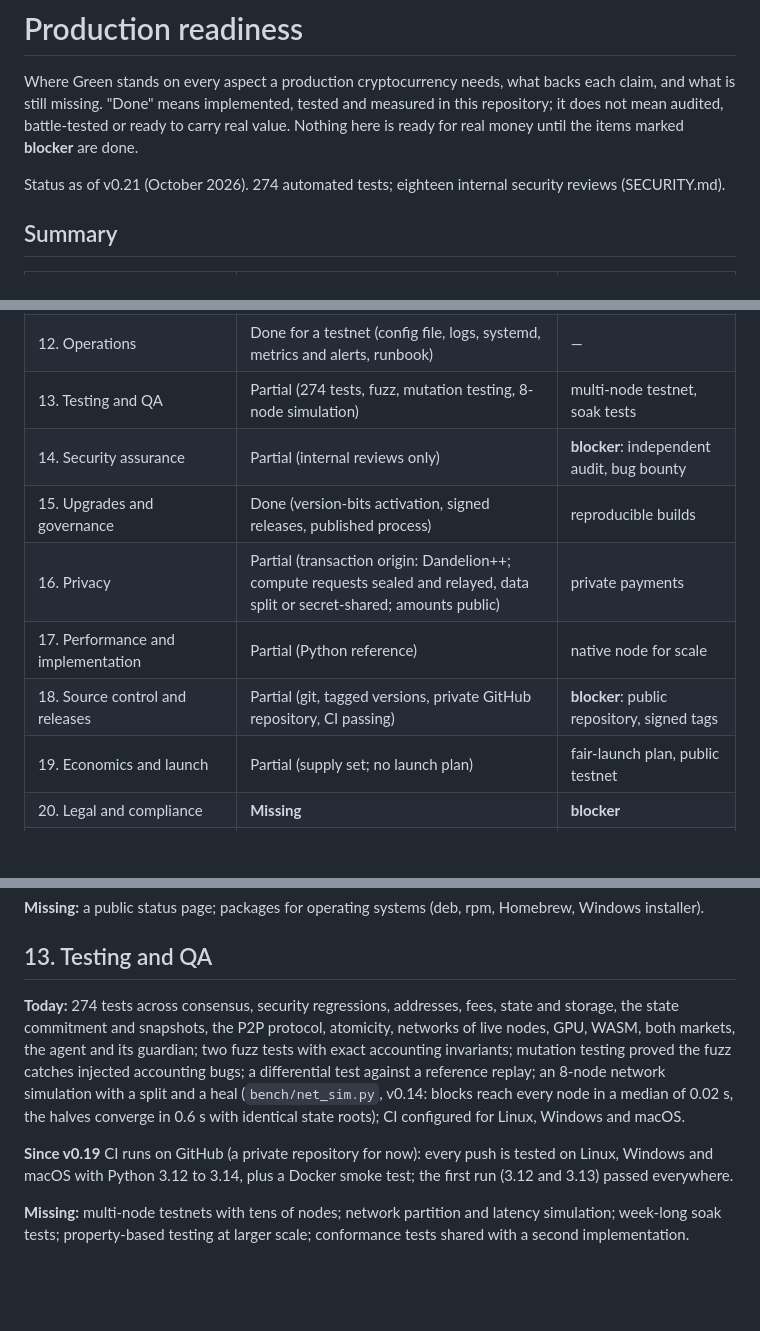
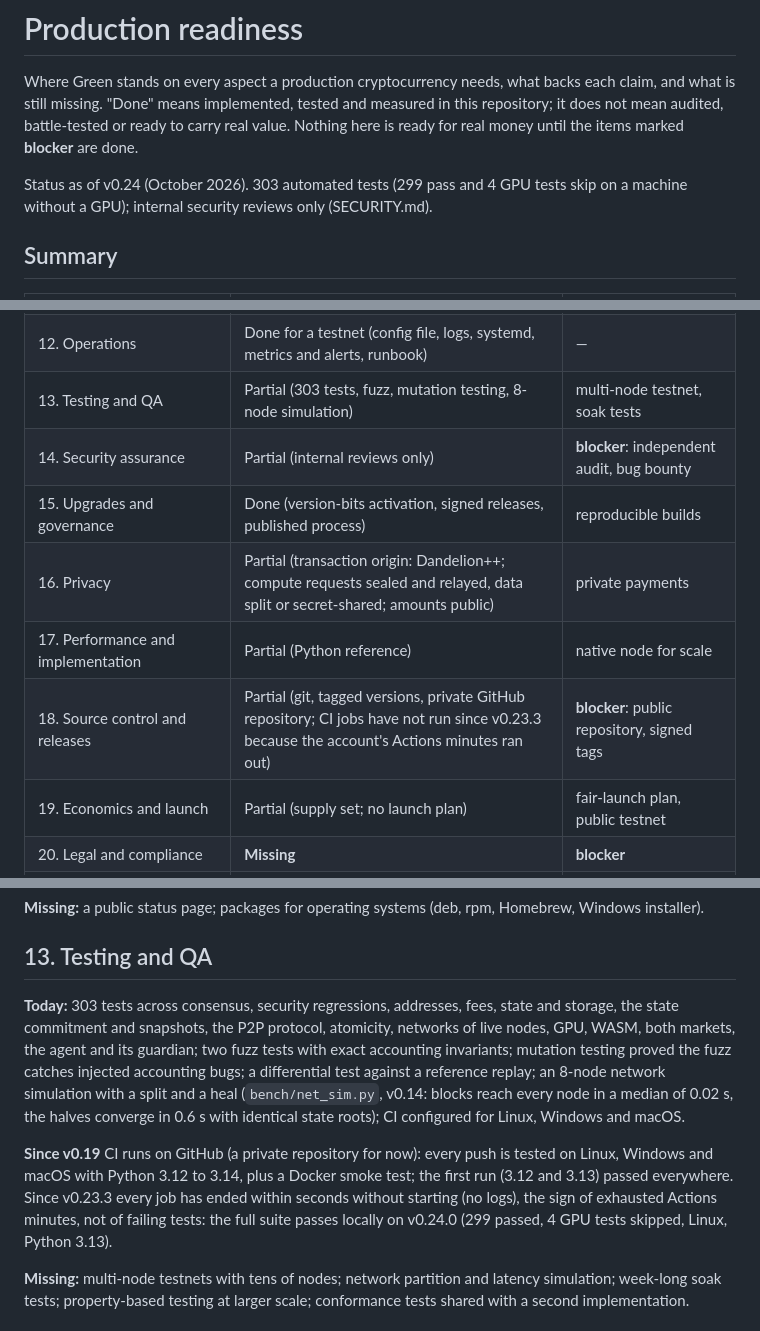
Before and after one commit to ErtungaYusuf/green, a Markdown page: PRODUCTION.md, 3 parts joined by grey strips. GitHub-like rendering; blank space fills up the shorter version.

Commit message:
PRODUCTION.md: v0.24 status, 303 tests, why CI is red
CI jobs since v0.23.3 end in seconds without starting (no logs): the Actions
minutes ran out. The full suite passes locally (299 passed, 4 GPU skipped).

Co-Authored-By: Claude Opus 5.5 <noreply@anthropic.com>
Claude-Session: https://claude.ai/code/session_0168Azc9Z4n8sbec4TdkDCXr

```diff
--- a/PRODUCTION.md
+++ b/PRODUCTION.md
@@ -2,7 +2,7 @@
 
 Where Green stands on every aspect a production cryptocurrency needs, what backs each claim, and what is still missing. "Done" means implemented, tested and measured in this repository; it does not mean audited, battle-tested or ready to carry real value. Nothing here is ready for real money until the items marked **blocker** are done.
 
-Status as of v0.21 (October 2026). 274 automated tests; eighteen internal security reviews (SECURITY.md).
+Status as of v0.24 (October 2026). 303 automated tests (299 pass and 4 GPU tests skip on a machine without a GPU); internal security reviews only (SECURITY.md).
 
 ## Summary
 
@@ -20,12 +20,12 @@ Status as of v0.21 (October 2026). 274 automated tests; eighteen internal securi
 | 10. Wallets and keys | Done for a testnet (recovery phrases, encrypted files, checksummed addresses, multisig) | hardware wallets, a registered coin type |
 | 11. APIs and developer tools | Done for a testnet (versioned API, fee estimates, long-poll, Python SDK) | SDKs in other languages, explorer API |
 | 12. Operations | Done for a testnet (config file, logs, systemd, metrics and alerts, runbook) | — |
-| 13. Testing and QA | Partial (274 tests, fuzz, mutation testing, 8-node simulation) | multi-node testnet, soak tests |
+| 13. Testing and QA | Partial (303 tests, fuzz, mutation testing, 8-node simulation) | multi-node testnet, soak tests |
 | 14. Security assurance | Partial (internal reviews only) | **blocker**: independent audit, bug bounty |
 | 15. Upgrades and governance | Done (version-bits activation, signed releases, published process) | reproducible builds |
 | 16. Privacy | Partial (transaction origin: Dandelion++; compute requests sealed and relayed, data split or secret-shared; amounts public) | private payments |
 | 17. Performance and implementation | Partial (Python reference) | native node for scale |
-| 18. Source control and releases | Partial (git, tagged versions, private GitHub repository, CI passing) | **blocker**: public repository, signed tags |
+| 18. Source control and releases | Partial (git, tagged versions, private GitHub repository; CI jobs have not run since v0.23.3 because the account's Actions minutes ran out) | **blocker**: public repository, signed tags |
 | 19. Economics and launch | Partial (supply set; no launch plan) | fair-launch plan, public testnet |
 | 20. Legal and compliance | **Missing** | **blocker** |
 | 21. Ecosystem | **Missing** (no explorer, exchanges, website) | — |
@@ -140,9 +140,9 @@ Since v0.12: a transaction and address index kept consistent through reorgs (`/v
 
 ## 13. Testing and QA
 
-**Today:** 274 tests across consensus, security regressions, addresses, fees, state and storage, the state commitment and snapshots, the P2P protocol, atomicity, networks of live nodes, GPU, WASM, both markets, the agent and its guardian; two fuzz tests with exact accounting invariants; mutation testing proved the fuzz catches injected accounting bugs; a differential test against a reference replay; an 8-node network simulation with a split and a heal (`bench/net_sim.py`, v0.14: blocks reach every node in a median of 0.02 s, the halves converge in 0.6 s with identical state roots); CI configured for Linux, Windows and macOS.
+**Today:** 303 tests across consensus, security regressions, addresses, fees, state and storage, the state commitment and snapshots, the P2P protocol, atomicity, networks of live nodes, GPU, WASM, both markets, the agent and its guardian; two fuzz tests with exact accounting invariants; mutation testing proved the fuzz catches injected accounting bugs; a differential test against a reference replay; an 8-node network simulation with a split and a heal (`bench/net_sim.py`, v0.14: blocks reach every node in a median of 0.02 s, the halves converge in 0.6 s with identical state roots); CI configured for Linux, Windows and macOS.
 
-**Since v0.19** CI runs on GitHub (a private repository for now): every push is tested on Linux, Windows and macOS with Python 3.12 to 3.14, plus a Docker smoke test; the first run (3.12 and 3.13) passed everywhere.
+**Since v0.19** CI runs on GitHub (a private repository for now): every push is tested on Linux, Windows and macOS with Python 3.12 to 3.14, plus a Docker smoke test; the first run (3.12 and 3.13) passed everywhere. Since v0.23.3 every job has ended within seconds without starting (no logs), the sign of exhausted Actions minutes, not of failing tests: the full suite passes locally on v0.24.0 (299 passed, 4 GPU tests skipped, Linux, Python 3.13).
 
 **Missing:** multi-node testnets with tens of nodes; network partition and latency simulation; week-long soak tests; property-based testing at larger scale; conformance tests shared with a second implementation.
 
```
Also changed, not shown: other parts of PRODUCTION.md (+1 -1 lines).
